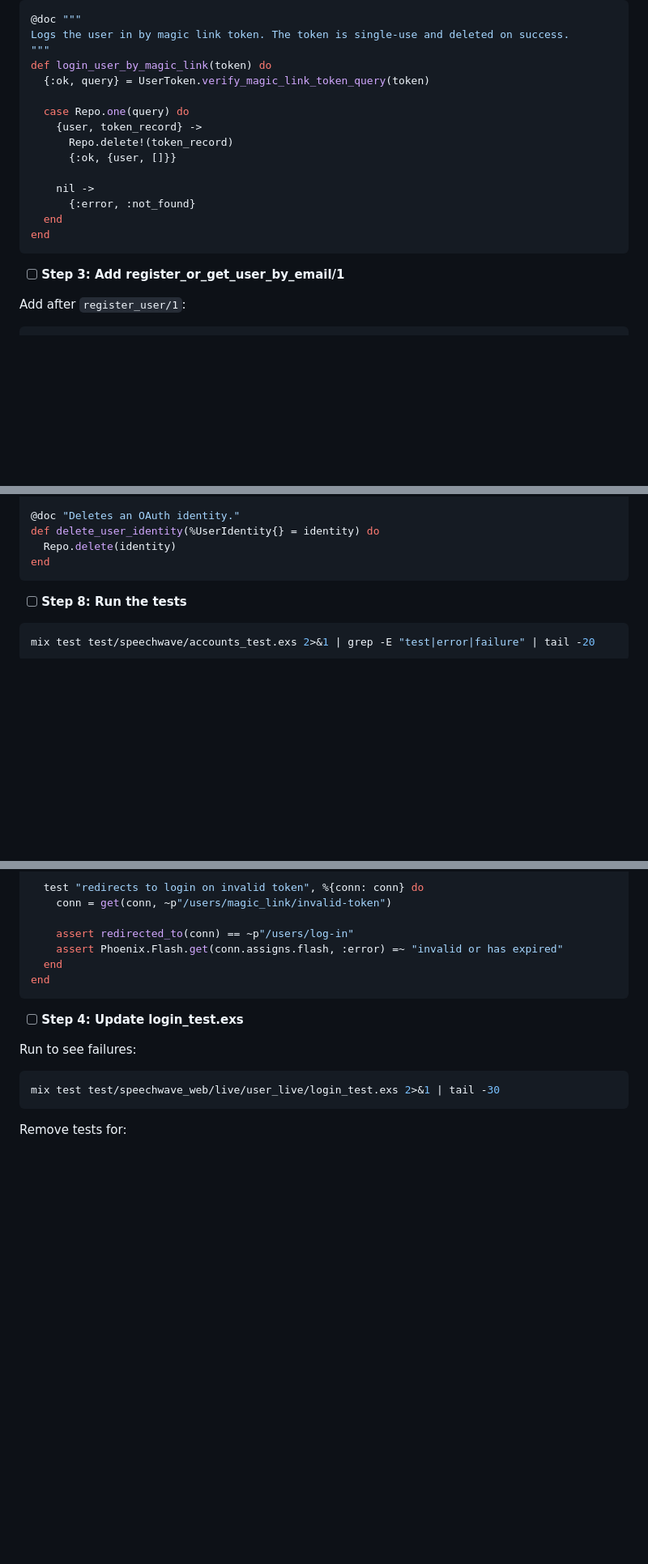
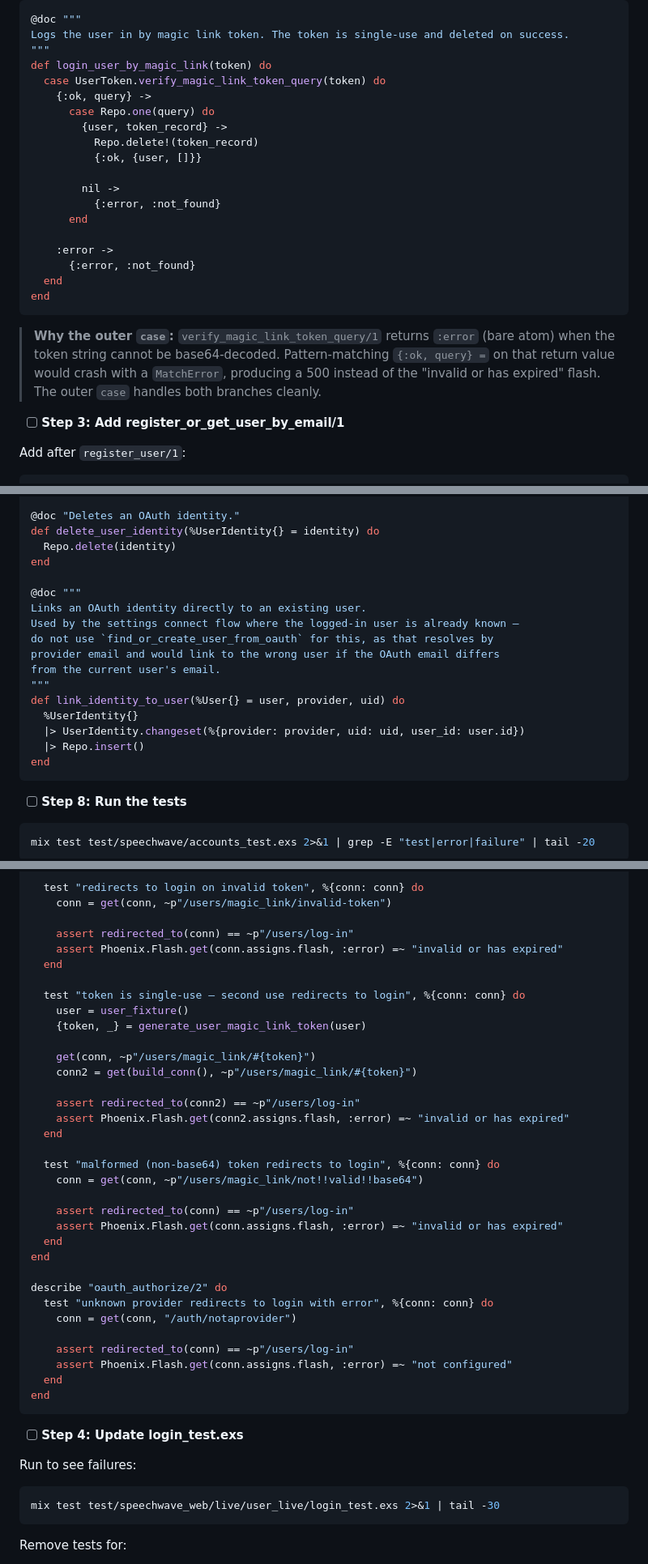
Before and after one commit to grymoire7/joyconf, a Markdown page: docs/plans/2026-05-05-passwordless-auth.md, 3 parts joined by grey strips. Shown at 81% size. Rendered like a GitHub page; blank space fills up the shorter version.

````diff
--- a/docs/plans/2026-05-05-passwordless-auth.md
+++ b/docs/plans/2026-05-05-passwordless-auth.md
@@ -223,18 +226,24 @@ Replace the existing `login_user_by_magic_link/1` with this simplified version t
 Logs the user in by magic link token. The token is single-use and deleted on success.
 """
 def login_user_by_magic_link(token) do
-  {:ok, query} = UserToken.verify_magic_link_token_query(token)
-
-  case Repo.one(query) do
-    {user, token_record} ->
-      Repo.delete!(token_record)
-      {:ok, {user, []}}
-
-    nil ->
+  case UserToken.verify_magic_link_token_query(token) do
+    {:ok, query} ->
+      case Repo.one(query) do
+        {user, token_record} ->
+          Repo.delete!(token_record)
+          {:ok, {user, []}}
+
+        nil ->
+          {:error, :not_found}
+      end
+
+    :error ->
       {:error, :not_found}
   end
 end
 ```
+
+> **Why the outer `case`:** `verify_magic_link_token_query/1` returns `:error` (bare atom) when the token string cannot be base64-decoded. Pattern-matching `{:ok, query} =` on that return value would crash with a `MatchError`, producing a 500 instead of the "invalid or has expired" flash. The outer `case` handles both branches cleanly.
 
 - [ ] **Step 3: Add register_or_get_user_by_email/1**
 
@@ -542,6 +553,19 @@ end
 def delete_user_identity(%UserIdentity{} = identity) do
   Repo.delete(identity)
 end
+
+@doc """
+Links an OAuth identity directly to an existing user.
+Used by the settings connect flow where the logged-in user is already known —
+do not use `find_or_create_user_from_oauth` for this, as that resolves by
+provider email and would link to the wrong user if the OAuth email differs
+from the current user's email.
+"""
+def link_identity_to_user(%User{} = user, provider, uid) do
+  %UserIdentity{}
+  |> UserIdentity.changeset(%{provider: provider, uid: uid, user_id: user.id})
+  |> Repo.insert()
+end
 ```
 
 - [ ] **Step 8: Run the tests**
@@ -1695,6 +1744,33 @@ describe "magic_link/2" do
 
     assert redirected_to(conn) == ~p"/users/log-in"
     assert Phoenix.Flash.get(conn.assigns.flash, :error) =~ "invalid or has expired"
+  end
+
+  test "token is single-use — second use redirects to login", %{conn: conn} do
+    user = user_fixture()
+    {token, _} = generate_user_magic_link_token(user)
+
+    get(conn, ~p"/users/magic_link/#{token}")
+    conn2 = get(build_conn(), ~p"/users/magic_link/#{token}")
+
+    assert redirected_to(conn2) == ~p"/users/log-in"
+    assert Phoenix.Flash.get(conn2.assigns.flash, :error) =~ "invalid or has expired"
+  end
+
+  test "malformed (non-base64) token redirects to login", %{conn: conn} do
+    conn = get(conn, ~p"/users/magic_link/not!!valid!!base64")
+
+    assert redirected_to(conn) == ~p"/users/log-in"
+    assert Phoenix.Flash.get(conn.assigns.flash, :error) =~ "invalid or has expired"
+  end
+end
+
+describe "oauth_authorize/2" do
+  test "unknown provider redirects to login with error", %{conn: conn} do
+    conn = get(conn, "/auth/notaprovider")
+
+    assert redirected_to(conn) == ~p"/users/log-in"
+    assert Phoenix.Flash.get(conn.assigns.flash, :error) =~ "not configured"
   end
 end
 ```
````
Also changed, not shown: other parts of docs/plans/2026-05-05-passwordless-auth.md (+49 -19 lines).
